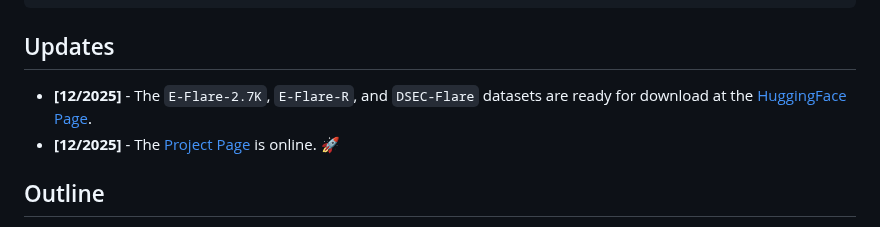
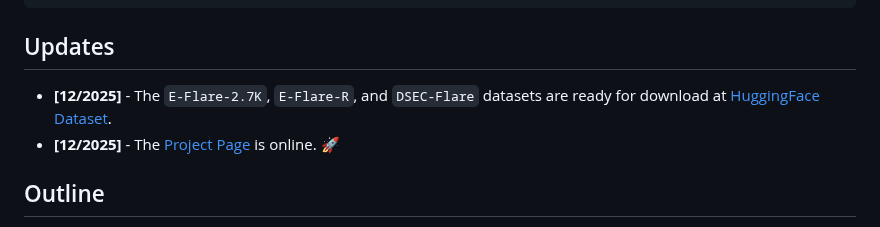
Before and after one commit to e-flare/toolkit, a Markdown page: README.md, the part around the change. Drawn GitHub-style.

```diff
--- a/README.md
+++ b/README.md
@@ -67,7 +67,7 @@ If you find this work helpful for your research, please kindly consider citing o
 
 ## Updates
 
-- **[12/2025]** - The `E-Flare-2.7K`, `E-Flare-R`, and `DSEC-Flare` datasets are ready for download at the [HuggingFace Page](https://huggingface.co/datasets/E-Deflare/data).
+- **[12/2025]** - The `E-Flare-2.7K`, `E-Flare-R`, and `DSEC-Flare` datasets are ready for download at [HuggingFace Dataset](https://huggingface.co/datasets/E-Deflare/data).
 - **[12/2025]** - The [Project Page](https://e-flare.github.io) is online. :rocket:
 
 
```
